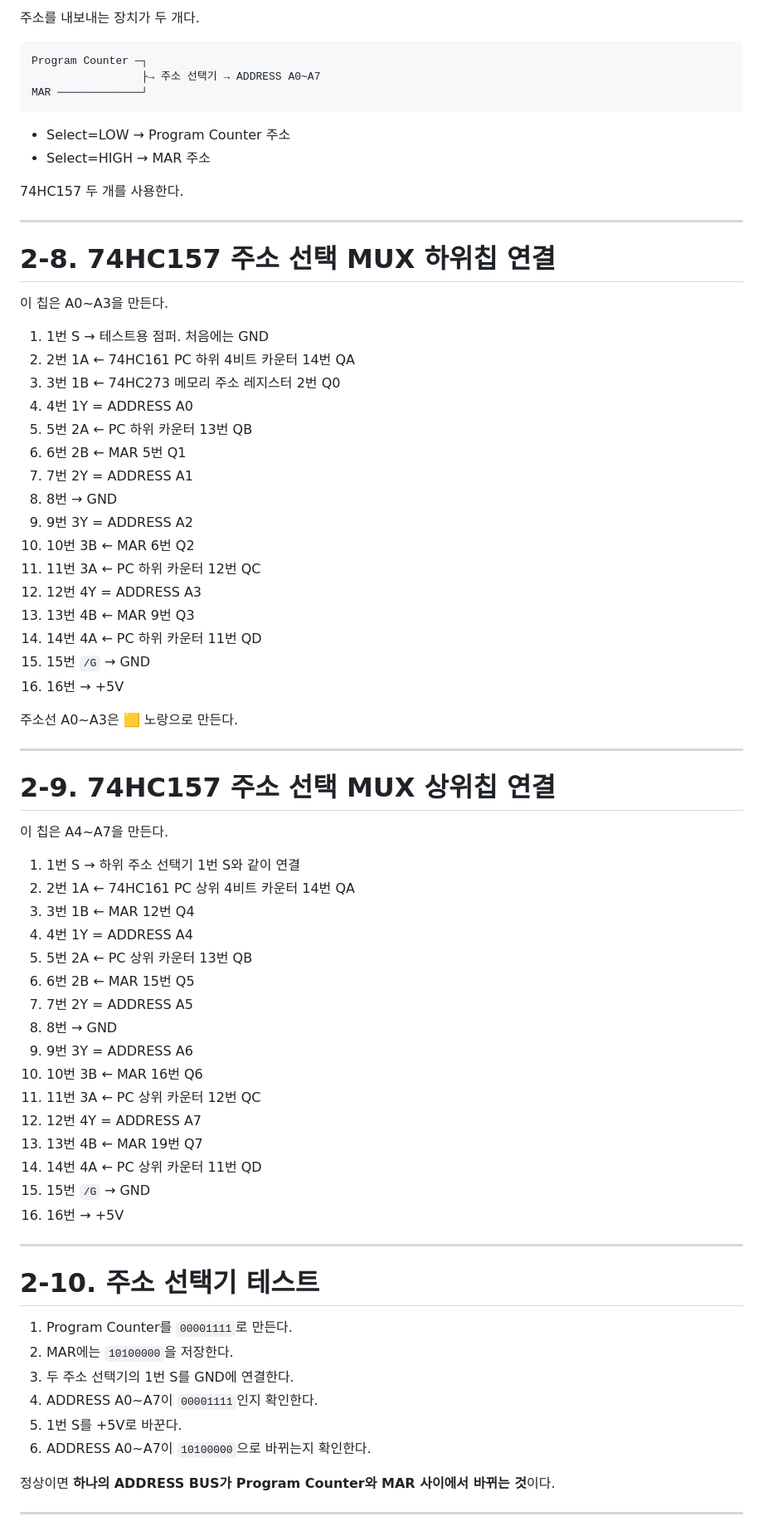
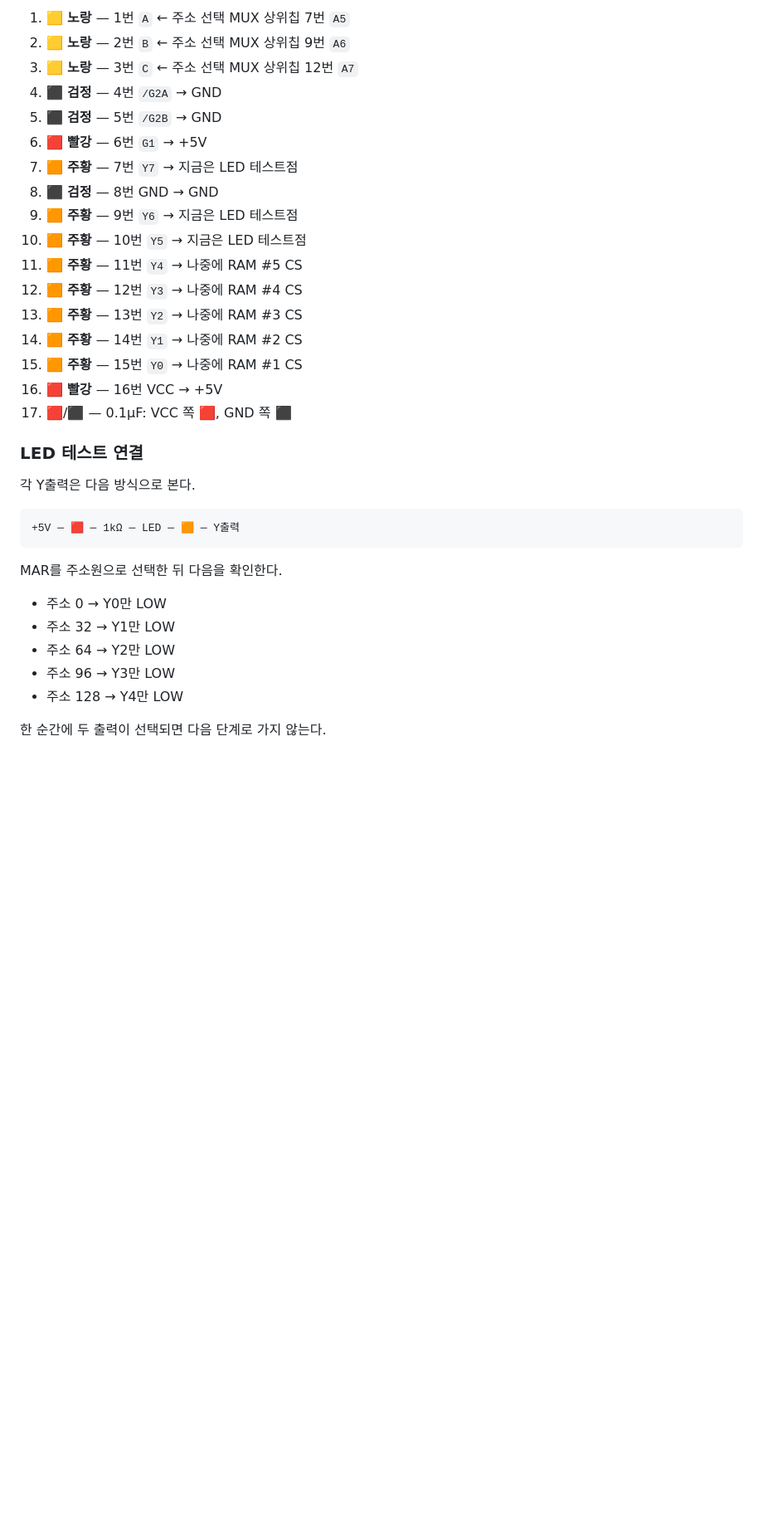
Before and after one commit to hwanghj09/makecomputer, a Markdown page: 단계별 만들기/02_PC_MAR_Address.md, the part around one of its changes. Shown at 83% size. Rendered like a GitHub page; blank space fills up the shorter version.

````diff
--- a/단계별 만들기/02_PC_MAR_Address.md
+++ b/단계별 만들기/02_PC_MAR_Address.md
@@ -247,77 +232,37 @@ MUX는 여러 입력 중 하나를 선택하는 전자 스위치다.
 
-주소를 내보내는 장치가 두 개다.
+1. 🟨 **노랑** — 1번 `A` ← 주소 선택 MUX 상위칩 7번 `A5`
+2. 🟨 **노랑** — 2번 `B` ← 주소 선택 MUX 상위칩 9번 `A6`
+3. 🟨 **노랑** — 3번 `C` ← 주소 선택 MUX 상위칩 12번 `A7`
+4. ⬛ **검정** — 4번 `/G2A` → GND
+5. ⬛ **검정** — 5번 `/G2B` → GND
+6. 🟥 **빨강** — 6번 `G1` → +5V
+7. 🟧 **주황** — 7번 `Y7` → 지금은 LED 테스트점
+8. ⬛ **검정** — 8번 GND → GND
+9. 🟧 **주황** — 9번 `Y6` → 지금은 LED 테스트점
+10. 🟧 **주황** — 10번 `Y5` → 지금은 LED 테스트점
+11. 🟧 **주황** — 11번 `Y4` → 나중에 RAM #5 CS
+12. 🟧 **주황** — 12번 `Y3` → 나중에 RAM #4 CS
+13. 🟧 **주황** — 13번 `Y2` → 나중에 RAM #3 CS
+14. 🟧 **주황** — 14번 `Y1` → 나중에 RAM #2 CS
+15. 🟧 **주황** — 15번 `Y0` → 나중에 RAM #1 CS
+16. 🟥 **빨강** — 16번 VCC → +5V
+17. 🟥/⬛ — 0.1µF: VCC 쪽 🟥, GND 쪽 ⬛
+
+### LED 테스트 연결
+
+각 Y출력은 다음 방식으로 본다.
 
 ```text
-Program Counter ─┐
-                 ├→ 주소 선택기 → ADDRESS A0~A7
-MAR ─────────────┘
++5V ─ 🟥 ─ 1kΩ ─ LED ─ 🟧 ─ Y출력
 ```
 
-- Select=LOW → Program Counter 주소
-- Select=HIGH → MAR 주소
+MAR를 주소원으로 선택한 뒤 다음을 확인한다.
 
-74HC157 두 개를 사용한다.
+- 주소 0 → Y0만 LOW
+- 주소 32 → Y1만 LOW
+- 주소 64 → Y2만 LOW
+- 주소 96 → Y3만 LOW
+- 주소 128 → Y4만 LOW
 
----
+한 순간에 두 출력이 선택되면 다음 단계로 가지 않는다.
 
-# 2-8. 74HC157 주소 선택 MUX 하위칩 연결
-
-이 칩은 A0~A3을 만든다.
-
-1. 1번 S → 테스트용 점퍼. 처음에는 GND
-2. 2번 1A ← 74HC161 PC 하위 4비트 카운터 14번 QA
-3. 3번 1B ← 74HC273 메모리 주소 레지스터 2번 Q0
-4. 4번 1Y = ADDRESS A0
-5. 5번 2A ← PC 하위 카운터 13번 QB
-6. 6번 2B ← MAR 5번 Q1
-7. 7번 2Y = ADDRESS A1
-8. 8번 → GND
-9. 9번 3Y = ADDRESS A2
-10. 10번 3B ← MAR 6번 Q2
-11. 11번 3A ← PC 하위 카운터 12번 QC
-12. 12번 4Y = ADDRESS A3
-13. 13번 4B ← MAR 9번 Q3
-14. 14번 4A ← PC 하위 카운터 11번 QD
-15. 15번 `/G` → GND
-16. 16번 → +5V
-
-주소선 A0~A3은 🟨 노랑으로 만든다.
-
----
-
-# 2-9. 74HC157 주소 선택 MUX 상위칩 연결
-
-이 칩은 A4~A7을 만든다.
-
-1. 1번 S → 하위 주소 선택기 1번 S와 같이 연결
-2. 2번 1A ← 74HC161 PC 상위 4비트 카운터 14번 QA
-3. 3번 1B ← MAR 12번 Q4
-4. 4번 1Y = ADDRESS A4
-5. 5번 2A ← PC 상위 카운터 13번 QB
-6. 6번 2B ← MAR 15번 Q5
-7. 7번 2Y = ADDRESS A5
-8. 8번 → GND
-9. 9번 3Y = ADDRESS A6
-10. 10번 3B ← MAR 16번 Q6
-11. 11번 3A ← PC 상위 카운터 12번 QC
-12. 12번 4Y = ADDRESS A7
-13. 13번 4B ← MAR 19번 Q7
-14. 14번 4A ← PC 상위 카운터 11번 QD
-15. 15번 `/G` → GND
-16. 16번 → +5V
-
----
-
-# 2-10. 주소 선택기 테스트
-
-1. Program Counter를 `00001111`로 만든다.
-2. MAR에는 `10100000`을 저장한다.
-3. 두 주소 선택기의 1번 S를 GND에 연결한다.
-4. ADDRESS A0~A7이 `00001111`인지 확인한다.
-5. 1번 S를 +5V로 바꾼다.
-6. ADDRESS A0~A7이 `10100000`으로 바뀌는지 확인한다.
-
-정상이면 **하나의 ADDRESS BUS가 Program Counter와 MAR 사이에서 바뀌는 것**이다.
-
----
-
````
Also changed, not shown: other parts of 단계별 만들기/02_PC_MAR_Address.md (+140 -235 lines).
